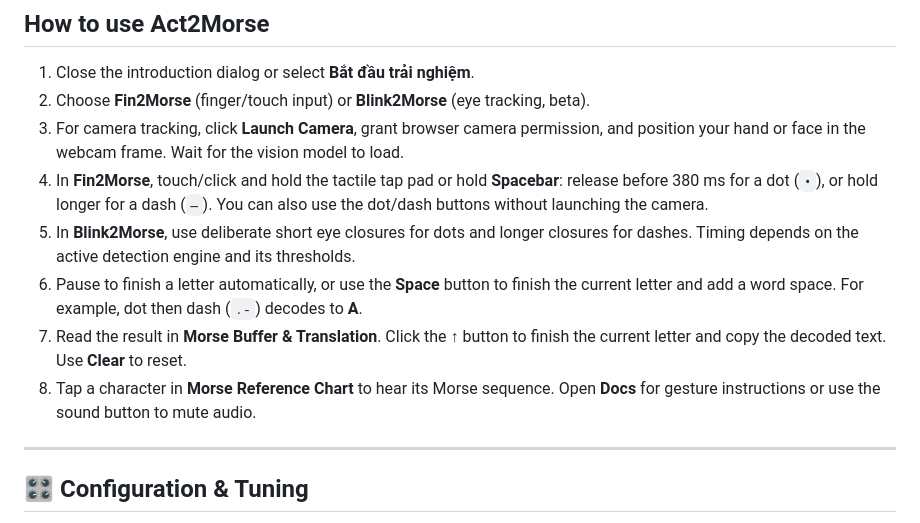
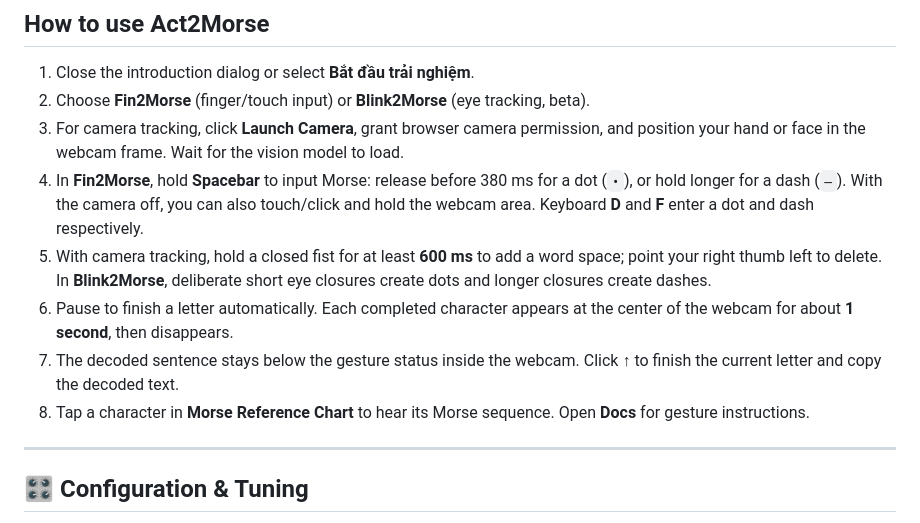
Before and after one commit to rcryan-hniht/Act2Morse, a Markdown page: README.md, the part around one of its changes. Rendered like a GitHub page.

```diff
--- a/README.md
+++ b/README.md
@@ -114,17 +117,19 @@ access from a phone or another computer requires a separate network and HTTPS se
 2. Choose **Fin2Morse** (finger/touch input) or **Blink2Morse** (eye tracking, beta).
 3. For camera tracking, click **Launch Camera**, grant browser camera permission,
    and position your hand or face in the webcam frame. Wait for the vision model to load.
-4. In **Fin2Morse**, touch/click and hold the tactile tap pad or hold **Spacebar**:
-   release before 380 ms for a dot (`•`), or hold longer for a dash (`—`).
-   You can also use the dot/dash buttons without launching the camera.
-5. In **Blink2Morse**, use deliberate short eye closures for dots and longer
-   closures for dashes. Timing depends on the active detection engine and its thresholds.
-6. Pause to finish a letter automatically, or use the **Space** button to finish
-   the current letter and add a word space. For example, dot then dash (`.-`) decodes to **A**.
-7. Read the result in **Morse Buffer & Translation**. Click the **↑** button to
-   finish the current letter and copy the decoded text. Use **Clear** to reset.
+4. In **Fin2Morse**, hold **Spacebar** to input Morse: release before 380 ms
+   for a dot (`•`), or hold longer for a dash (`—`). With the camera off,
+   you can also touch/click and hold the webcam area. Keyboard **D** and **F**
+   enter a dot and dash respectively.
+5. With camera tracking, hold a closed fist for at least **600 ms** to add a word
+   space; point your right thumb left to delete. In **Blink2Morse**, deliberate
+   short eye closures create dots and longer closures create dashes.
+6. Pause to finish a letter automatically. Each completed character appears at
+   the center of the webcam for about **1 second**, then disappears.
+7. The decoded sentence stays below the gesture status inside the webcam.
+   Click **↑** to finish the current letter and copy the decoded text.
 8. Tap a character in **Morse Reference Chart** to hear its Morse sequence.
-   Open **Docs** for gesture instructions or use the sound button to mute audio.
+   Open **Docs** for gesture instructions.
 
 ---
 
```
Also changed, not shown: other parts of README.md (+23 -20 lines).
